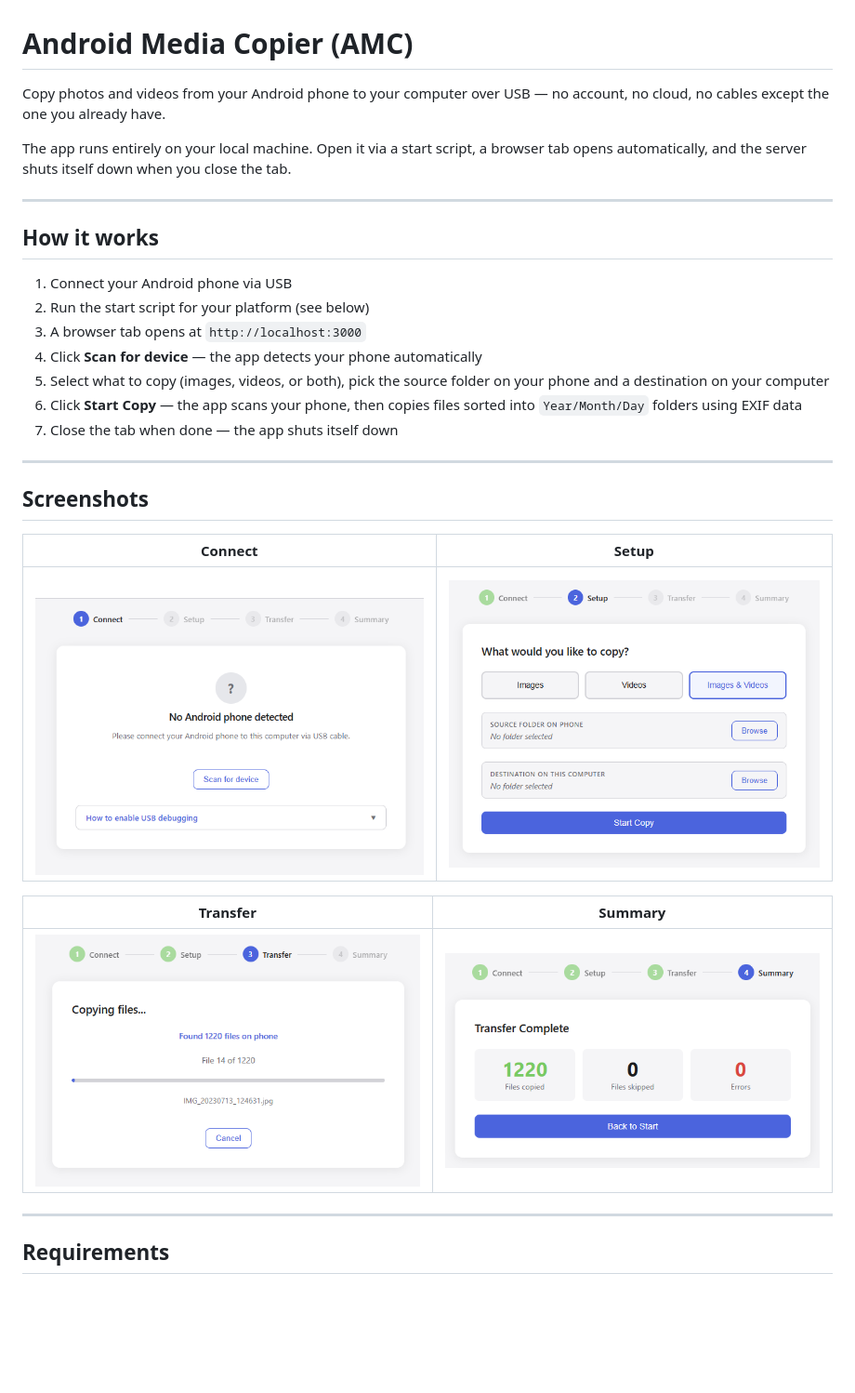
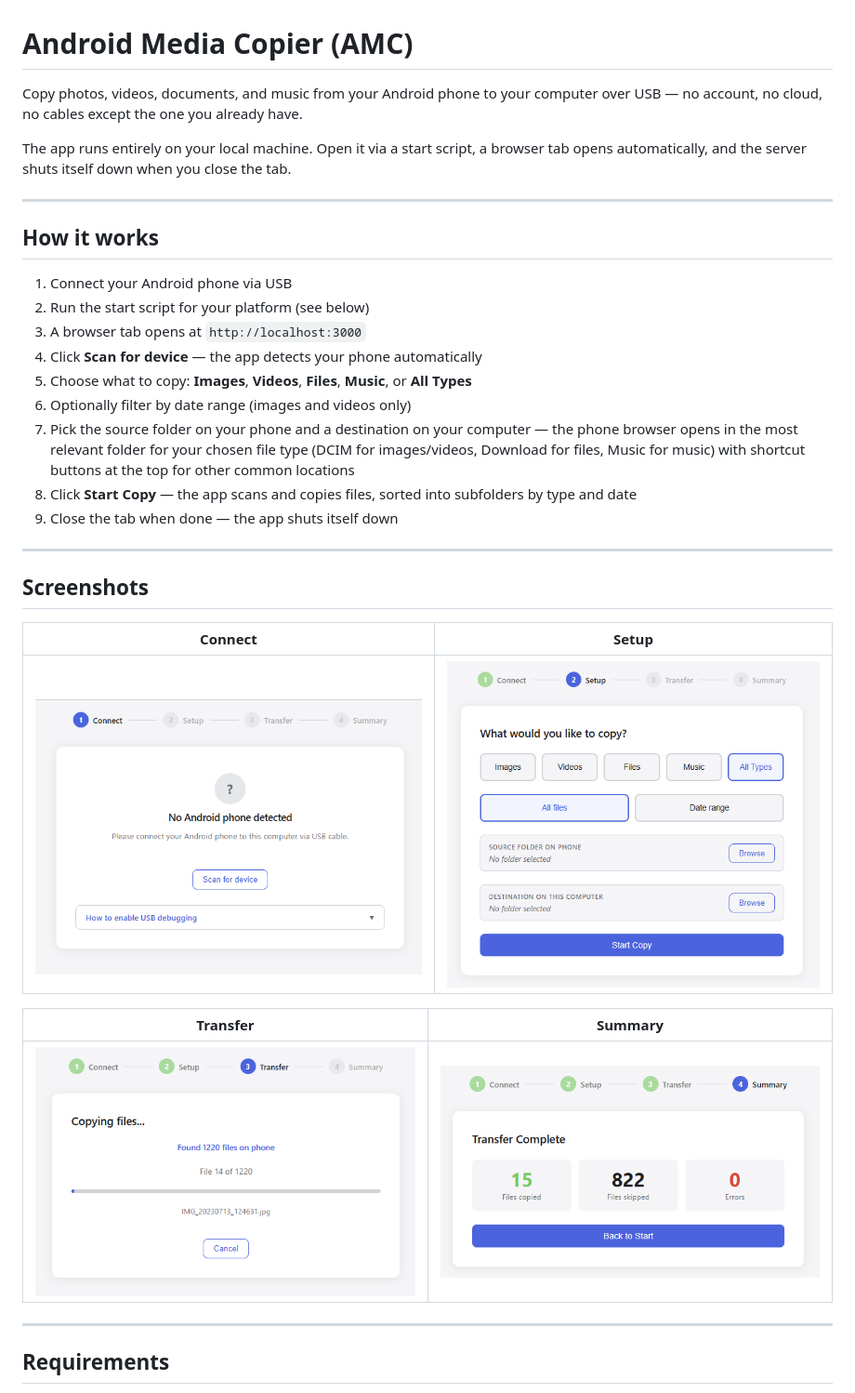
Before and after one commit to KasperRagnar/AMC, a Markdown page: README.md, the part around one of its changes. Shown at 93% size. Rendered like a GitHub page; pictures changed too: docs/screenshots/setup.png, docs/screenshots/summary.png; blank space fills up the shorter version.

```diff
--- a/README.md
+++ b/README.md
@@ -1,6 +1,6 @@
 # Android Media Copier (AMC)
 
-Copy photos and videos from your Android phone to your computer over USB — no account, no cloud, no cables except the one you already have.
+Copy photos, videos, documents, and music from your Android phone to your computer over USB — no account, no cloud, no cables except the one you already have.
 
 The app runs entirely on your local machine. Open it via a start script, a browser tab opens automatically, and the server shuts itself down when you close the tab.
 
@@ -12,9 +12,11 @@ The app runs entirely on your local machine. Open it via a start script, a brows
 2. Run the start script for your platform (see below)
 3. A browser tab opens at `http://localhost:3000`
 4. Click **Scan for device** — the app detects your phone automatically
-5. Select what to copy (images, videos, or both), pick the source folder on your phone and a destination on your computer
-6. Click **Start Copy** — the app scans your phone, then copies files sorted into `Year/Month/Day` folders using EXIF data
-7. Close the tab when done — the app shuts itself down
+5. Choose what to copy: **Images**, **Videos**, **Files**, **Music**, or **All Types**
+6. Optionally filter by date range (images and videos only)
+7. Pick the source folder on your phone and a destination on your computer — the phone browser opens in the most relevant folder for your chosen file type (DCIM for images/videos, Download for files, Music for music) with shortcut buttons at the top for other common locations
+8. Click **Start Copy** — the app scans and copies files, sorted into subfolders by type and date
+9. Close the tab when done — the app shuts itself down
 
 ---
 
```
Also changed, not shown: other parts of README.md (+62 -16 lines), 15 other files.
